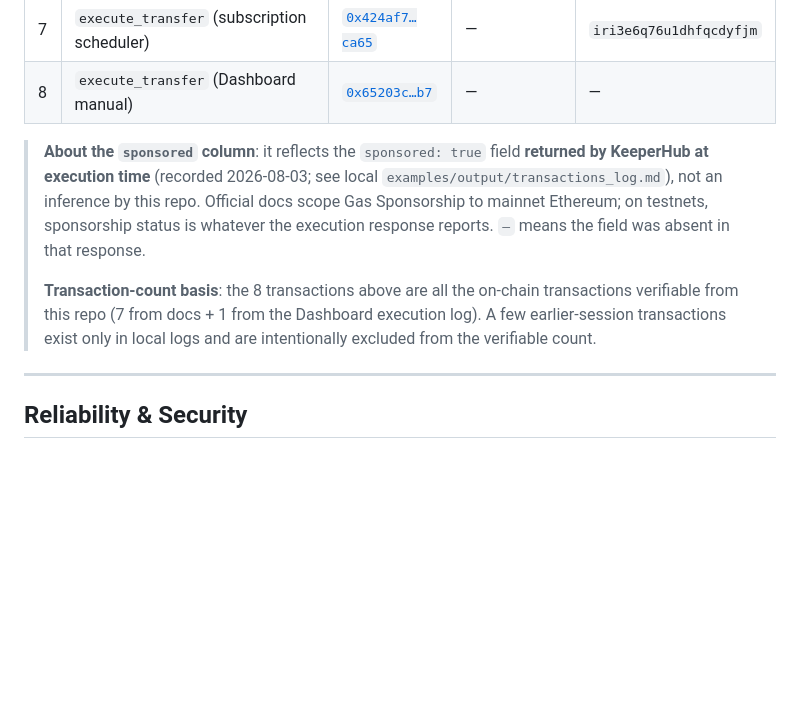
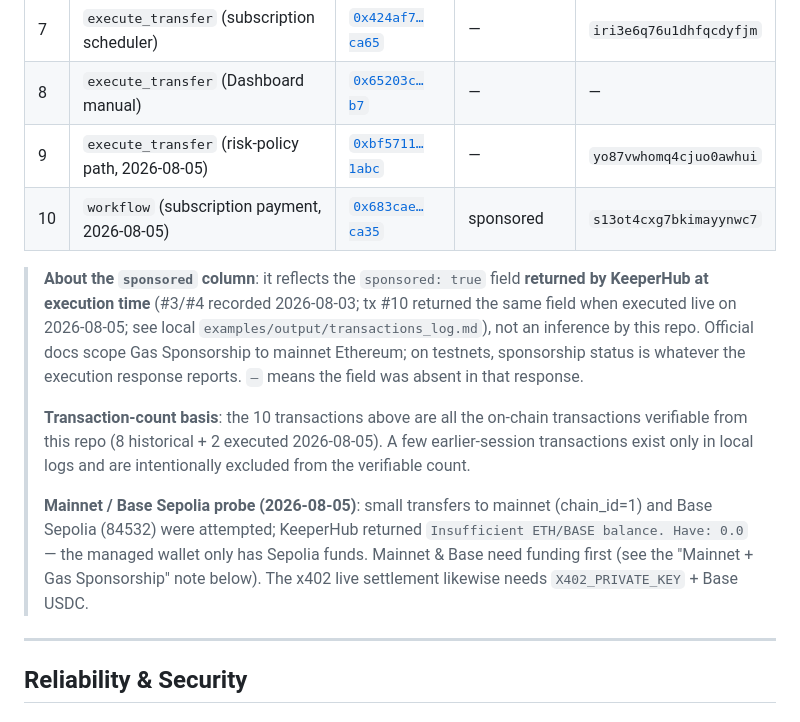
Before and after one commit to SBflz0721/paykeeper, a Markdown page: README_EN.md, the part around the change. Drawn GitHub-style; blank space fills up the shorter version.

```diff
--- a/README_EN.md
+++ b/README_EN.md
@@ -199,10 +199,14 @@ All **8** real on-chain transactions below are directly verifiable on Sepolia Et
 | 6 | `execute_transfer` | [`0x610036…c121`](https://sepolia.etherscan.io/tx/0x6100369c0f9eadd208bc281ea64ef2b9e69489531a29ecfdaf17b239a7bbc121) | sponsored | — |
 | 7 | `execute_transfer` (subscription scheduler) | [`0x424af7…ca65`](https://sepolia.etherscan.io/tx/0x424af7e9bba7f1b32aa6395d70839c114184a755bf6593fde746672fa803ca65) | — | `iri3e6q76u1dhfqcdyfjm` |
 | 8 | `execute_transfer` (Dashboard manual) | [`0x65203c…b7`](https://sepolia.etherscan.io/tx/0x65203cb5a6b650865afe672cd109d2724b5982a63eea1f2a417fcc6ecac236b7) | — | — |
+| 9 | `execute_transfer` (risk-policy path, 2026-08-05) | [`0xbf5711…1abc`](https://sepolia.etherscan.io/tx/0xbf57113c92ad9ac2747b1dcb5c290b115a9cb6f8112f020a602b57f7e1ee1abc) | — | `yo87vwhomq4cjuo0awhui` |
+| 10 | `workflow` (subscription payment, 2026-08-05) | [`0x683cae…ca35`](https://sepolia.etherscan.io/tx/0x683cae44fd2506aa8f562ba72a816aaffe528c74b18936bc61729ab9d4e8ca35) | sponsored | `s13ot4cxg7bkimayynwc7` |
 
-> **About the `sponsored` column**: it reflects the `sponsored: true` field **returned by KeeperHub at execution time** (recorded 2026-08-03; see local `examples/output/transactions_log.md`), not an inference by this repo. Official docs scope Gas Sponsorship to mainnet Ethereum; on testnets, sponsorship status is whatever the execution response reports. `—` means the field was absent in that response.
+> **About the `sponsored` column**: it reflects the `sponsored: true` field **returned by KeeperHub at execution time** (#3/#4 recorded 2026-08-03; tx #10 returned the same field when executed live on 2026-08-05; see local `examples/output/transactions_log.md`), not an inference by this repo. Official docs scope Gas Sponsorship to mainnet Ethereum; on testnets, sponsorship status is whatever the execution response reports. `—` means the field was absent in that response.
 >
-> **Transaction-count basis**: the 8 transactions above are all the on-chain transactions verifiable from this repo (7 from docs + 1 from the Dashboard execution log). A few earlier-session transactions exist only in local logs and are intentionally excluded from the verifiable count.
+> **Transaction-count basis**: the 10 transactions above are all the on-chain transactions verifiable from this repo (8 historical + 2 executed 2026-08-05). A few earlier-session transactions exist only in local logs and are intentionally excluded from the verifiable count.
+>
+> **Mainnet / Base Sepolia probe (2026-08-05)**: small transfers to mainnet (chain_id=1) and Base Sepolia (84532) were attempted; KeeperHub returned `Insufficient ETH/BASE balance. Have: 0.0` — the managed wallet only has Sepolia funds. Mainnet & Base need funding first (see the "Mainnet + Gas Sponsorship" note below). The x402 live settlement likewise needs `X402_PRIVATE_KEY` + Base USDC.
 
 ---
 
```
Also changed, not shown: AUDIT_REPORT.md (+23 -1 lines), README.md (+6 -2 lines).
